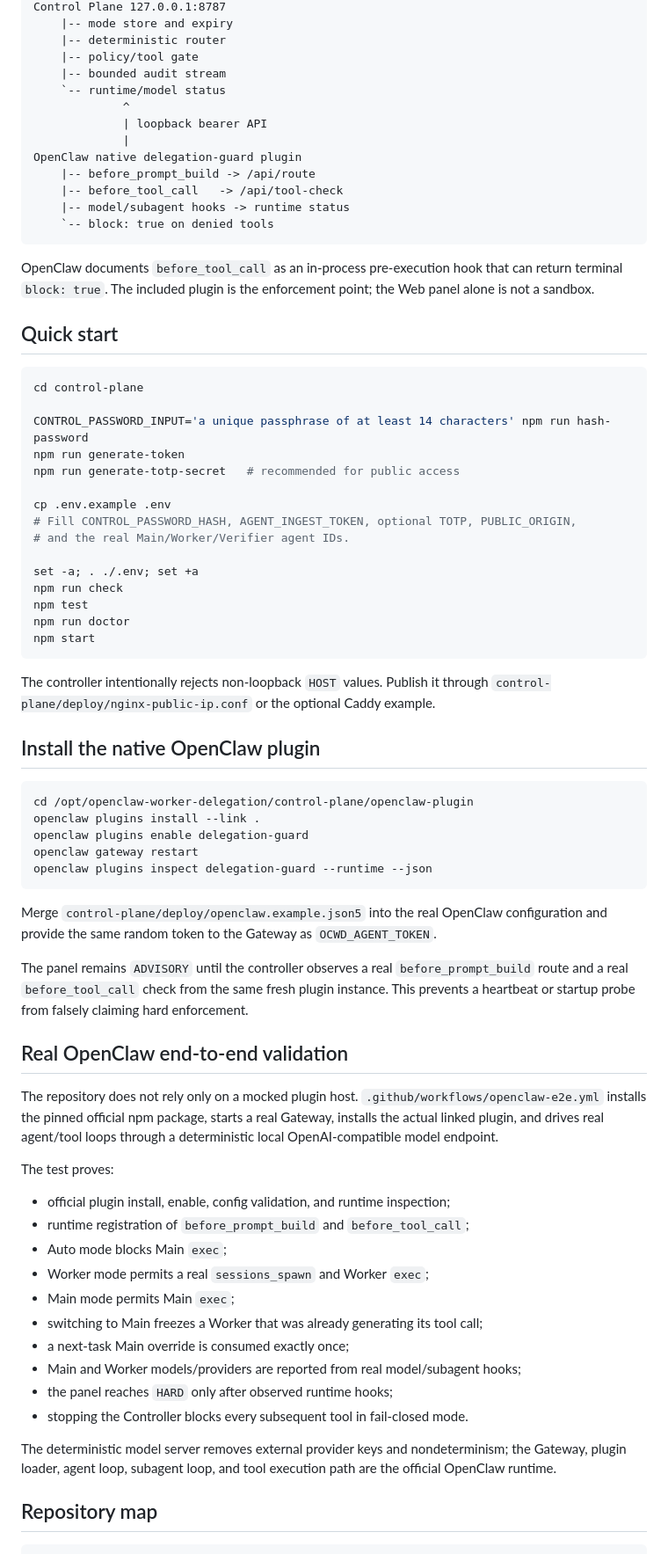
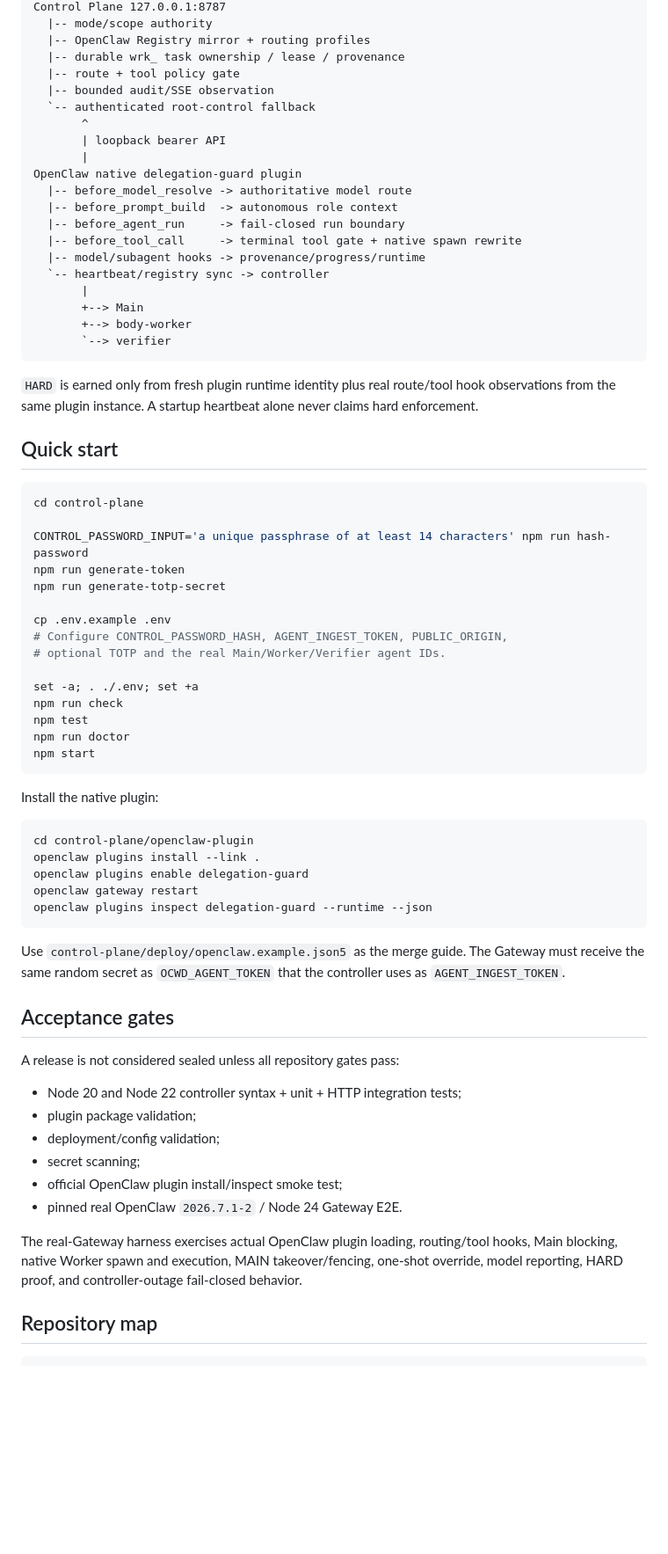
Before and after one commit to Shermanxwz/openclaw-worker-delegation, a Markdown page: README.md, the part around one of its changes. Shown at 88% size. Rendered like a GitHub page; blank space fills up the shorter version.

````diff
--- a/README.md
+++ b/README.md
@@ -44,20 +63,27 @@ Nginx / Caddy on the VPS
 Control Plane 127.0.0.1:8787
-    |-- mode store and expiry
-    |-- deterministic router
-    |-- policy/tool gate
-    |-- bounded audit stream
-    `-- runtime/model status
-             ^
-             | loopback bearer API
-             |
+  |-- mode/scope authority
+  |-- OpenClaw Registry mirror + routing profiles
+  |-- durable wrk_ task ownership / lease / provenance
+  |-- route + tool policy gate
+  |-- bounded audit/SSE observation
+  `-- authenticated root-control fallback
+       ^
+       | loopback bearer API
+       |
 OpenClaw native delegation-guard plugin
-    |-- before_prompt_build -> /api/route
-    |-- before_tool_call   -> /api/tool-check
-    |-- model/subagent hooks -> runtime status
-    `-- block: true on denied tools
+  |-- before_model_resolve -> authoritative model route
+  |-- before_prompt_build  -> autonomous role context
+  |-- before_agent_run     -> fail-closed run boundary
+  |-- before_tool_call     -> terminal tool gate + native spawn rewrite
+  |-- model/subagent hooks -> provenance/progress/runtime
+  `-- heartbeat/registry sync -> controller
+       |
+       +--> Main
+       +--> body-worker
+       `--> verifier
 ```
 
-OpenClaw documents `before_tool_call` as an in-process pre-execution hook that can return terminal `block: true`. The included plugin is the enforcement point; the Web panel alone is not a sandbox.
+`HARD` is earned only from fresh plugin runtime identity plus real route/tool hook observations from the same plugin instance. A startup heartbeat alone never claims hard enforcement.
 
 ## Quick start
 
@@ -66,11 +92,11 @@ cd control-plane
 
 CONTROL_PASSWORD_INPUT='a unique passphrase of at least 14 characters' npm run hash-password
 npm run generate-token
-npm run generate-totp-secret   # recommended for public access
+npm run generate-totp-secret
 
 cp .env.example .env
-# Fill CONTROL_PASSWORD_HASH, AGENT_INGEST_TOKEN, optional TOTP, PUBLIC_ORIGIN,
-# and the real Main/Worker/Verifier agent IDs.
+# Configure CONTROL_PASSWORD_HASH, AGENT_INGEST_TOKEN, PUBLIC_ORIGIN,
+# optional TOTP and the real Main/Worker/Verifier agent IDs.
 
 set -a; . ./.env; set +a
 npm run check
@@ -79,40 +105,30 @@ npm run doctor
 npm start
 ```
 
-The controller intentionally rejects non-loopback `HOST` values. Publish it through `control-plane/deploy/nginx-public-ip.conf` or the optional Caddy example.
-
-## Install the native OpenClaw plugin
+Install the native plugin:
 
 ```bash
-cd /opt/openclaw-worker-delegation/control-plane/openclaw-plugin
+cd control-plane/openclaw-plugin
 openclaw plugins install --link .
 openclaw plugins enable delegation-guard
 openclaw gateway restart
 openclaw plugins inspect delegation-guard --runtime --json
 ```
 
-Merge `control-plane/deploy/openclaw.example.json5` into the real OpenClaw configuration and provide the same random token to the Gateway as `OCWD_AGENT_TOKEN`.
+Use `control-plane/deploy/openclaw.example.json5` as the merge guide. The Gateway must receive the same random secret as `OCWD_AGENT_TOKEN` that the controller uses as `AGENT_INGEST_TOKEN`.
 
-The panel remains `ADVISORY` until the controller observes a real `before_prompt_build` route and a real `before_tool_call` check from the same fresh plugin instance. This prevents a heartbeat or startup probe from falsely claiming hard enforcement.
+## Acceptance gates
 
-## Real OpenClaw end-to-end validation
+A release is not considered sealed unless all repository gates pass:
 
-The repository does not rely only on a mocked plugin host. `.github/workflows/openclaw-e2e.yml` installs the pinned official npm package, starts a real Gateway, installs the actual linked plugin, and drives real agent/tool loops through a deterministic local OpenAI-compatible model endpoint.
+- Node 20 and Node 22 controller syntax + unit + HTTP integration tests;
+- plugin package validation;
+- deployment/config validation;
+- secret scanning;
+- official OpenClaw plugin install/inspect smoke test;
+- pinned real OpenClaw `2026.7.1-2` / Node 24 Gateway E2E.
 
-The test proves:
-
-- official plugin install, enable, config validation, and runtime inspection;
-- runtime registration of `before_prompt_build` and `before_tool_call`;
-- Auto mode blocks Main `exec`;
-- Worker mode permits a real `sessions_spawn` and Worker `exec`;
-- Main mode permits Main `exec`;
-- switching to Main freezes a Worker that was already generating its tool call;
-- a next-task Main override is consumed exactly once;
-- Main and Worker models/providers are reported from real model/subagent hooks;
-- the panel reaches `HARD` only after observed runtime hooks;
-- stopping the Controller blocks every subsequent tool in fail-closed mode.
-
-The deterministic model server removes external provider keys and nondeterminism; the Gateway, plugin loader, agent loop, subagent loop, and tool execution path are the official OpenClaw runtime.
+The real-Gateway harness exercises actual OpenClaw plugin loading, routing/tool hooks, Main blocking, native Worker spawn and execution, MAIN takeover/fencing, one-shot override, model reporting, HARD proof, and controller-outage fail-closed behavior.
 
 ## Repository map
 
````
Also changed, not shown: other parts of README.md (+61 -56 lines).
